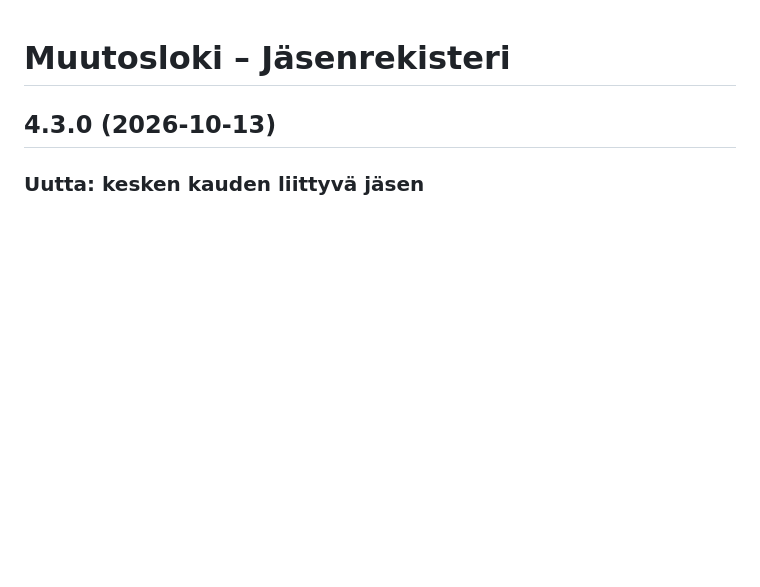
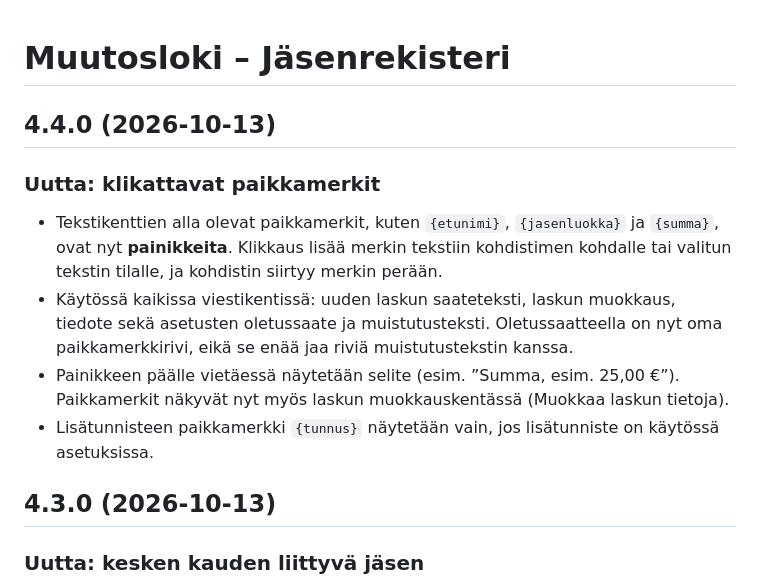
Before and after one commit to oh6kw/WP-Jasenrekisteri, a Markdown page: CHANGELOG.md, the part around the change. GitHub-like rendering; blank space fills up the shorter version.

```diff
--- a/CHANGELOG.md
+++ b/CHANGELOG.md
@@ -1,4 +1,13 @@
 # Muutosloki – Jäsenrekisteri
+
+## 4.4.0 (2026-10-13)
+
+### Uutta: klikattavat paikkamerkit
+- Tekstikenttien alla olevat paikkamerkit, kuten `{etunimi}`, `{jasenluokka}` ja `{summa}`, ovat nyt **painikkeita**. Klikkaus lisää merkin tekstiin kohdistimen kohdalle tai valitun tekstin tilalle, ja kohdistin siirtyy merkin perään.
+- Käytössä kaikissa viestikentissä: uuden laskun saateteksti, laskun muokkaus, tiedote sekä asetusten oletussaate ja muistutusteksti. Oletussaatteella on nyt oma paikkamerkkirivi, eikä se enää jaa riviä muistutustekstin kanssa.
+- Painikkeen päälle vietäessä näytetään selite (esim. ”Summa, esim. 25,00 €”). Paikkamerkit näkyvät nyt myös laskun muokkauskentässä (Muokkaa laskun tietoja).
+- Lisätunnisteen paikkamerkki `{tunnus}` näytetään vain, jos lisätunniste on käytössä asetuksissa.
+
 
 ## 4.3.0 (2026-10-13)
 
```
Also changed, not shown: README.md (+1 -1 lines), docs/kuvat/05-uusi-lasku.png, docs/kuvat/08-asetukset.png, docs/kuvat/09-tiedote.png, 7 other files.
